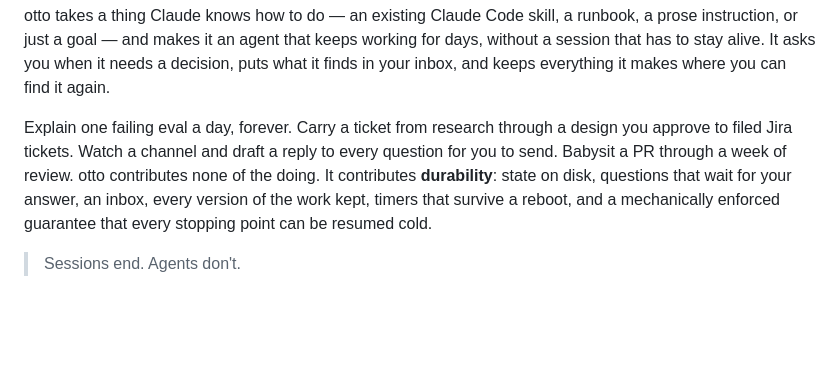
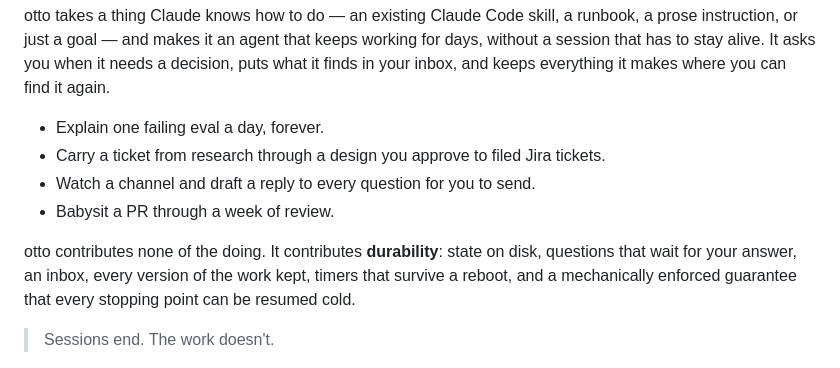
Before and after one commit to thejosh00/otto, a Markdown page: README.md, the part around the change. Rendered like a GitHub page; blank space fills up the shorter version.

Commit message:
README: the examples as a list, and "Sessions end. The work doesn't."
Co-Authored-By: Claude Opus 5.5 <noreply@anthropic.com>

```diff
--- a/README.md
+++ b/README.md
@@ -7,14 +7,16 @@ instruction, or just a goal — and makes it an agent that keeps working for day
 that has to stay alive. It asks you when it needs a decision, puts what it finds in your inbox, and
 keeps everything it makes where you can find it again.
 
-Explain one failing eval a day, forever. Carry a ticket from research through a design you approve
-to filed Jira tickets. Watch a channel and draft a reply to every question for you to send. Babysit
-a PR through a week of review. otto contributes none of the doing. It contributes **durability**:
-state on disk, questions that wait for your answer, an inbox, every version of the work kept,
-timers that survive a reboot, and a mechanically enforced guarantee that every stopping point can be
-resumed cold.
+- Explain one failing eval a day, forever.
+- Carry a ticket from research through a design you approve to filed Jira tickets.
+- Watch a channel and draft a reply to every question for you to send.
+- Babysit a PR through a week of review.
 
-> Sessions end. Agents don't.
+otto contributes none of the doing. It contributes **durability**: state on disk, questions that
+wait for your answer, an inbox, every version of the work kept, timers that survive a reboot, and a
+mechanically enforced guarantee that every stopping point can be resumed cold.
+
+> Sessions end. The work doesn't.
 
 <p align="center"><img src="assets/demo.png" alt="An agent's page in otto's web UI: what it is doing, a report waiting in the inbox, and its work — a week of daily reports with today's open" width="800"></p>
 <p align="center"><sub>The web UI from <code>otto serve</code>: an agent that explains one failing eval a day — what it's doing, today's report waiting in your inbox, and every report it has made.</sub></p>
```
